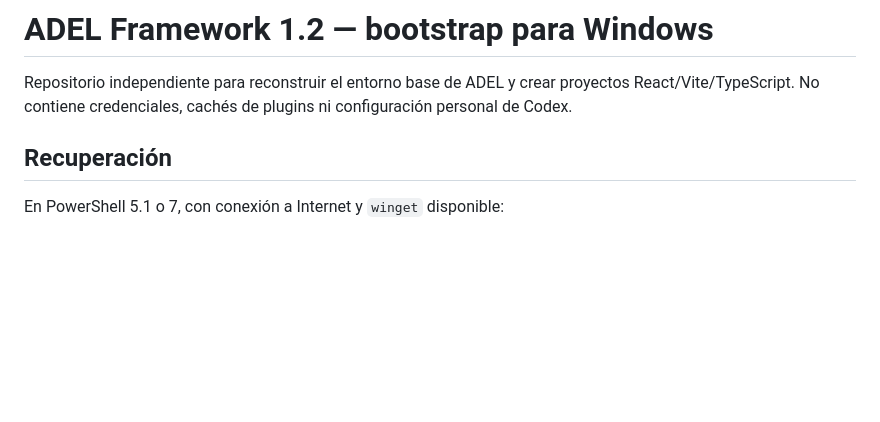
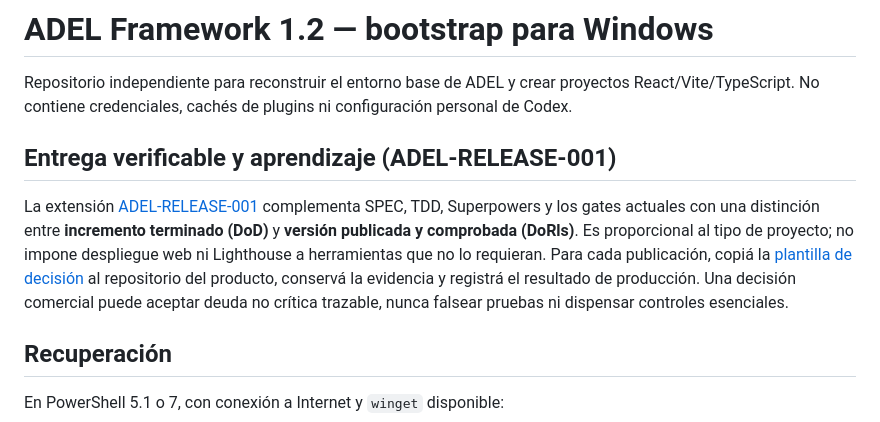
Before and after one commit to johanseb15/ADEL-Framework, a Markdown page: README.md, the part around the change. Rendered like a GitHub page; blank space fills up the shorter version.

Commit message:
docs(adel): document opt-in release practice in framework entrypoint

```diff
--- a/README.md
+++ b/README.md
@@ -1,6 +1,10 @@
 # ADEL Framework 1.2 — bootstrap para Windows
 
 Repositorio independiente para reconstruir el entorno base de ADEL y crear proyectos React/Vite/TypeScript. No contiene credenciales, cachés de plugins ni configuración personal de Codex.
+
+## Entrega verificable y aprendizaje (ADEL-RELEASE-001)
+
+La extensión [ADEL-RELEASE-001](docs/adel-release-001.md) complementa SPEC, TDD, Superpowers y los gates actuales con una distinción entre **incremento terminado (DoD)** y **versión publicada y comprobada (DoRls)**. Es proporcional al tipo de proyecto; no impone despliegue web ni Lighthouse a herramientas que no lo requieran. Para cada publicación, copiá la [plantilla de decisión](docs/templates/release-decision.md) al repositorio del producto, conservá la evidencia y registrá el resultado de producción. Una decisión comercial puede aceptar deuda no crítica trazable, nunca falsear pruebas ni dispensar controles esenciales.
 
 ## Recuperación
 
```
